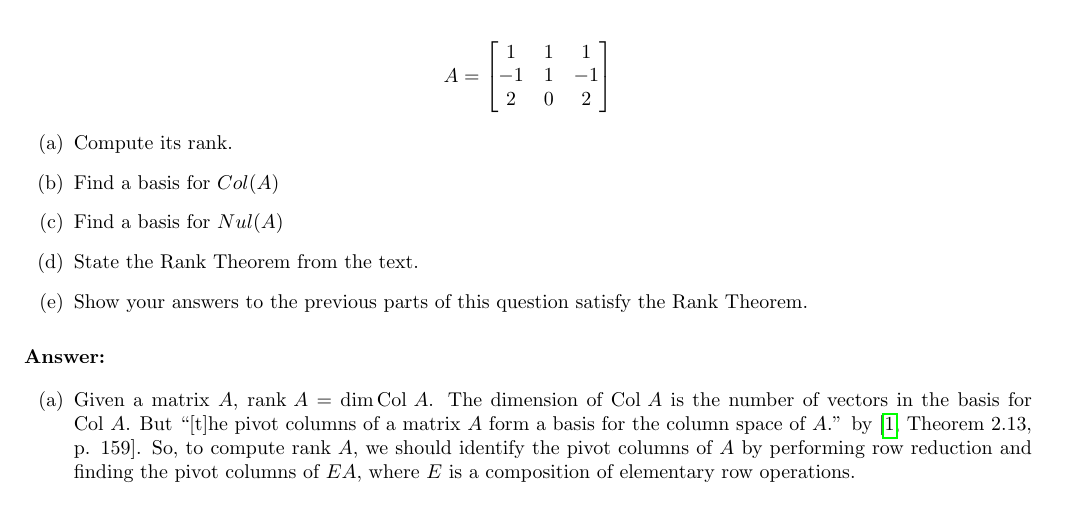
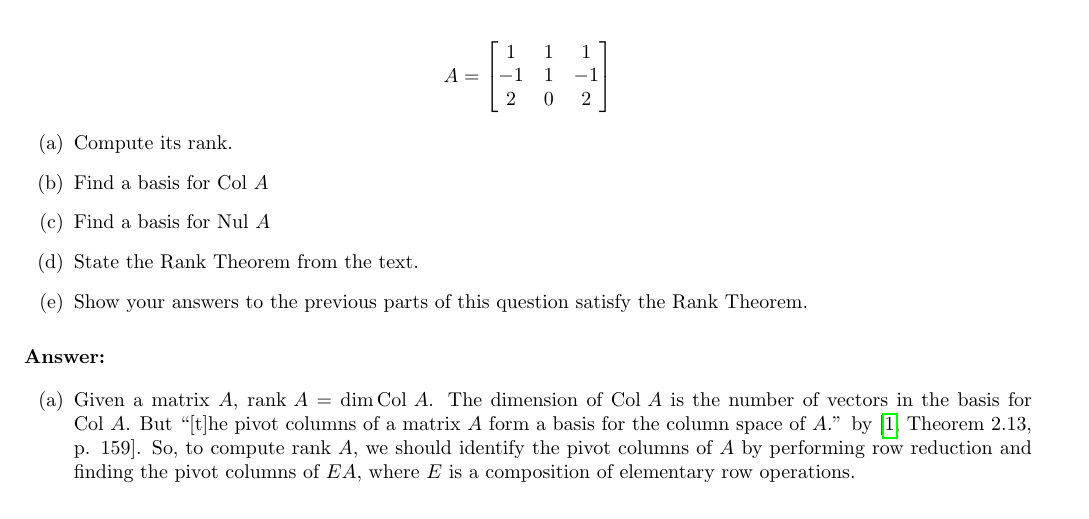
Before and after one commit to jllovet/jhu-en-625-252-fa26-linear-algebra, a LaTeX document (module-6/module-6.tex): part of page 1 of 7, cut so that both start at the same text. Compiled offline with pdfLaTeX.

Commit message:
Clean up formatting in prompt

```diff
--- a/module-6/module-6.tex
+++ b/module-6/module-6.tex
@@ -76,8 +76,8 @@ Consider the matrix
 
 \begin{enumerate}[label=(\alph*)]
   \item Compute its rank.
-  \item Find a basis for $Col(A)$
-  \item Find a basis for $Nul(A)$
+  \item Find a basis for $\text{Col } A$
+  \item Find a basis for $\text{Nul } A$
   \item State the Rank Theorem from the text.
   \item Show your answers to the previous parts of this question satisfy the Rank Theorem.
 \end{enumerate}
```
